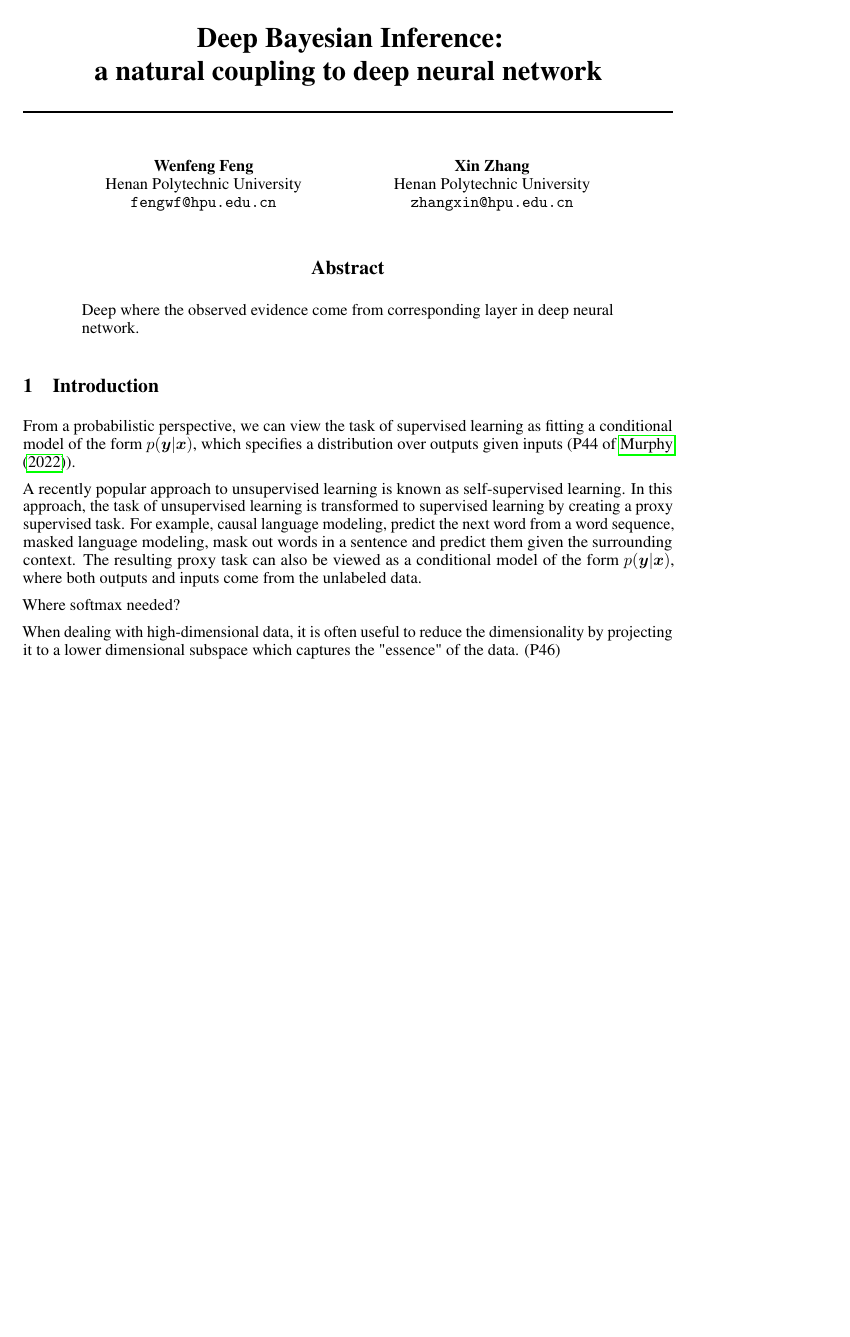
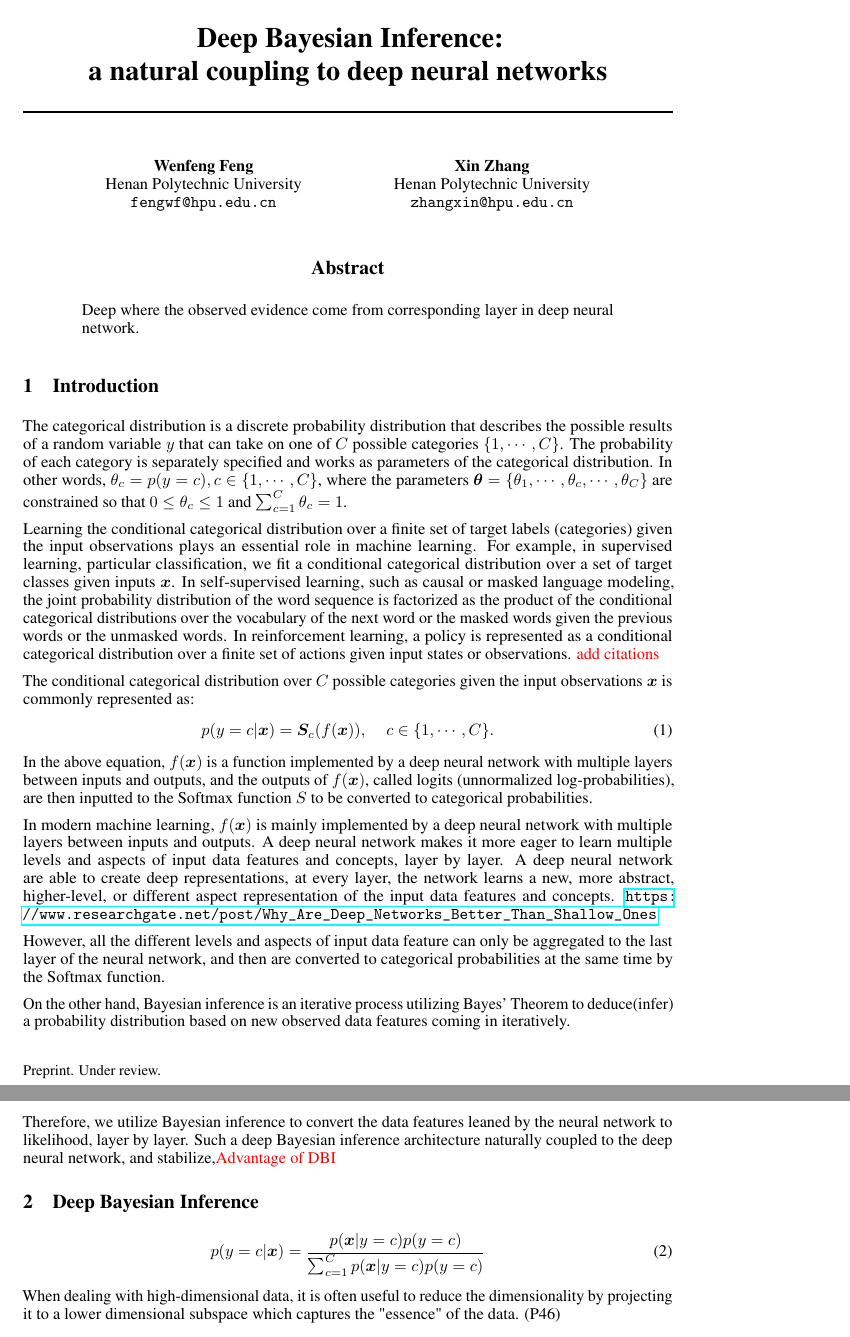
Before and after one commit to keepsimpler/sunyata, a LaTeX paper (doc/neurips_2022.tex): part of page 1 of 7 before the commit and two parts of pages 1 and 2 of 8 after it, the two joined at a grey line, cut so that both start at the same text, the shorter picture padded with empty space. The pictures show the PDF file doc/neurips_2022.pdf that the author committed with the source.

Commit message:
introduction

```diff
--- a/doc/neurips_2022.tex
+++ b/doc/neurips_2022.tex
@@ -35,7 +35,8 @@
 \usepackage{xcolor}         % colors
 
 \title{
-  Deep Bayesian Inference: \\ a natural coupling to deep neural network
+  Deep Bayesian Inference: \\ a natural coupling to deep neural networks
+  % Deep Bayesian inference naturally couples to deep neural networks.
 }
 
 
@@ -67,13 +68,46 @@
 
 \section{Introduction}
 
-From a probabilistic perspective, we can view the task of supervised learning as fitting a conditional model of the form $p(\bm{y}|\bm{x})$, which specifies a distribution over outputs given inputs (P44 of \cite{murphy2022probabilistic}).
+The categorical distribution is a discrete probability distribution that describes the possible results of a random variable $y$ that can take on one of $C$ possible categories $\{1,\cdots,C\}$.
+The probability of each category is separately specified and works as parameters of the categorical distribution.
+In other words, $\theta_c = p(y=c), c \in \{1,\cdots,C\}$, where the parameters $\bm{\theta}=\{\theta_1, \cdots, \theta_c, \cdots, \theta_C\}$ are constrained so that $0 \le \theta_c \le 1$ and $\sum_{c=1}^C \theta_c = 1$.
+% Note that there is no innate underlying ordering of the categories, but numerical labels are often attached for convenience in describing the distribution, (e.g. 1 to $C$).
 
-A recently popular approach to unsupervised learning is known as self-supervised learning. In this approach, the task of unsupervised learning is transformed to supervised learning by creating a proxy supervised task.
-For example, causal language modeling, predict the next word from a word sequence, masked language modeling, mask out words in a sentence and predict them given the surrounding context.
-The resulting proxy task can also be viewed as a conditional model of the form $p(\bm{y}|\bm{x})$, where both outputs and inputs come from the unlabeled data.
+Learning the conditional categorical distribution over a finite set of target labels (categories) given the input observations plays an essential role in machine learning.
+For example, in supervised learning, particular classification, we fit a conditional categorical distribution over a set of target classes given inputs $\bm{x}$. %i.e. $p(y=c|\bm{x})$ % (P44 of \cite{murphy2022probabilistic}). ;\theta
+In self-supervised learning, such as causal or masked language modeling, the joint probability distribution of the word sequence is factorized as the product of the conditional categorical distributions over the vocabulary of the next word or the masked words given the previous words or the unmasked words.
+In reinforcement learning, a policy is represented as a conditional categorical distribution over a finite set of actions given input states or observations.
+\textcolor{red}{add citations}
 
-Where softmax needed?
+% A recently popular approach to unsupervised learning is known as self-supervised learning. In this approach, the task of unsupervised learning is transformed to supervised learning by creating a proxy supervised task.
+% For example, causal language modeling, predict the next word from a word sequence, masked language modeling, mask out words in a sentence and predict them given the surrounding context.
+% The resulting proxy task can also be viewed as a conditional model of the form $p(\bm{y}|\bm{x})$, where both outputs and inputs come from the unlabeled data.
+
+The conditional categorical distribution over $C$ possible categories given the input observations $\bm{x}$ is commonly represented as:
+\begin{equation}
+  p(y=c|\bm{x}) = \bm{S}_c(f(\bm{x})), \;\;\;\; c \in \{1,\cdots,C\}.
+\end{equation}
+In the above equation, $f(\bm{x})$ is a function implemented by a deep neural network with multiple layers between inputs and outputs, and the outputs of $f(\bm{x})$, called logits (unnormalized log-probabilities), are then inputted to the Softmax function $S$ to be converted to categorical probabilities.
+
+In modern machine learning, $f(\bm{x})$ is mainly implemented by a deep neural network with multiple layers between inputs and outputs. A deep neural network makes it more eager to learn multiple levels and aspects of input data features and concepts, layer by layer.
+A deep neural network are able to create deep representations, at every layer, the network learns a new, more abstract, higher-level, or different aspect representation of the input data features and concepts.
+\url{https://www.researchgate.net/post/Why_Are_Deep_Networks_Better_Than_Shallow_Ones}
+
+However, all the different levels and aspects of input data feature can only be aggregated to the last layer of the neural network, and then are converted to categorical probabilities at the same time by the Softmax function.
+
+On the other hand, Bayesian inference is an iterative process utilizing Bayes' Theorem to deduce(infer) a probability distribution based on new observed data features coming in iteratively.
+
+Therefore, we utilize Bayesian inference to convert the data features leaned by the neural network to likelihood, layer by layer.
+Such a deep Bayesian inference architecture naturally coupled to the deep neural network, and stabilize,\textcolor{red}{Advantage of DBI}
+
+\section{Deep Bayesian Inference}
+
+
+
+\begin{equation}
+  p(y=c|\bm{x}) = \frac{p(\bm{x}|y=c)p(y=c)}{\sum_{c=1}^C p(\bm{x}|y=c)p(y=c)}
+\end{equation}
+
 
 When dealing with high-dimensional data, it is often useful to reduce the dimensionality by projecting it to a lower dimensional subspace which captures the "essence" of the data. (P46)
 
```
Also changed, not shown: doc/neurips_2022.pdf.
